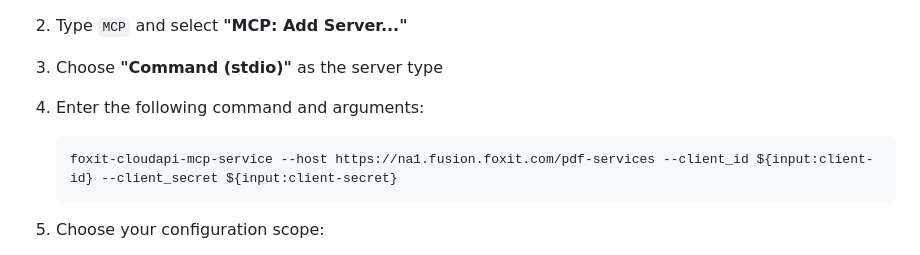
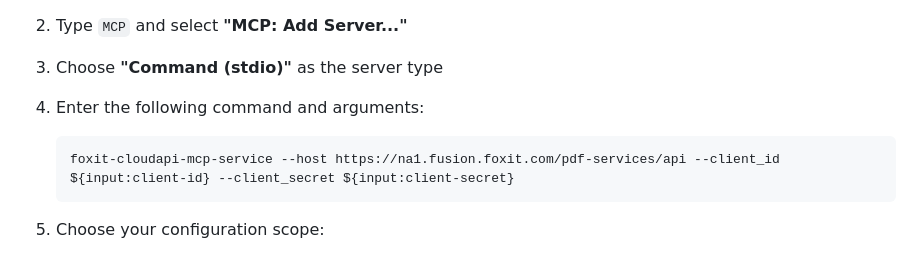
Before and after one commit to foxitsoftware/foxit-pdf-api-mcp-server, a Markdown page: README.md, the part around the change printed below. GitHub-like rendering.

````diff
--- a/README.md
+++ b/README.md
@@ -76,7 +76,7 @@ Before getting started, ensure you have:
 
 4. Enter the following command and arguments:
    ```bash
-   foxit-cloudapi-mcp-service --host https://na1.fusion.foxit.com/pdf-services --client_id ${input:client-id} --client_secret ${input:client-secret}
+   foxit-cloudapi-mcp-service --host https://na1.fusion.foxit.com/pdf-services/api --client_id ${input:client-id} --client_secret ${input:client-secret}
    ```
 
 5. Choose your configuration scope:
````
Also changed, not shown: other parts of README.md (+1 -1 lines).
